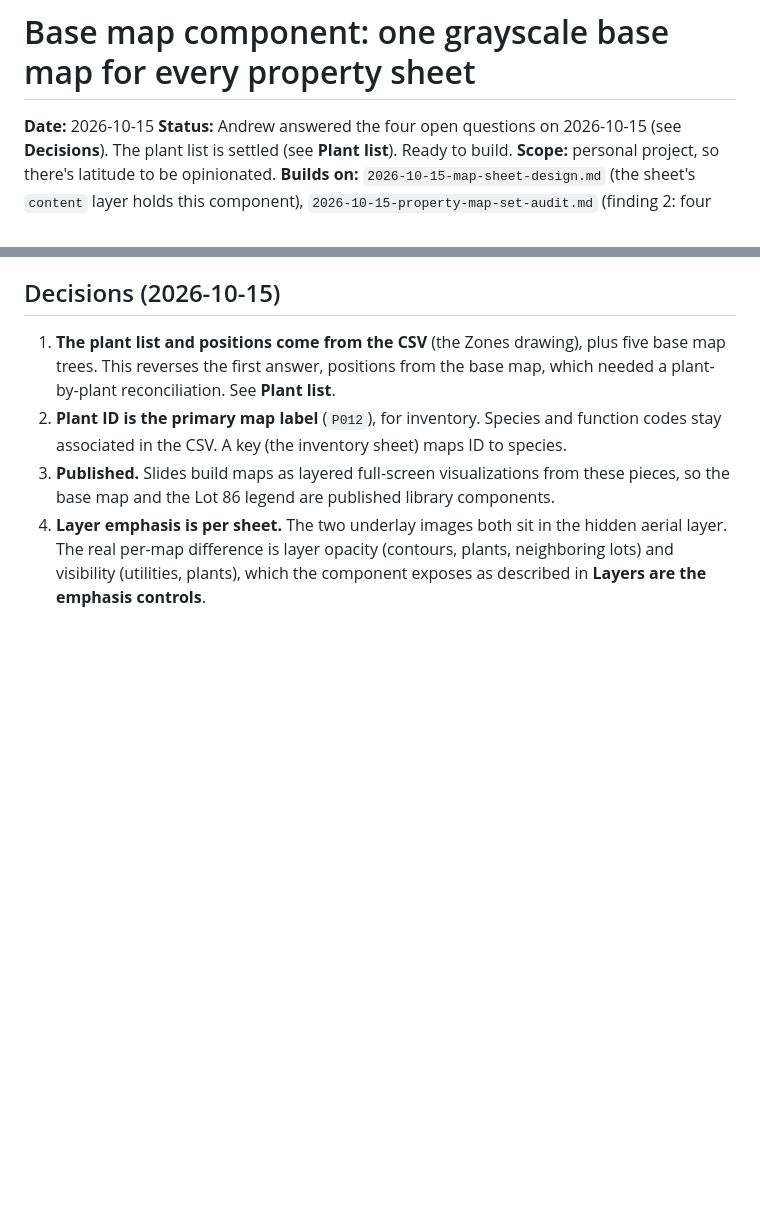
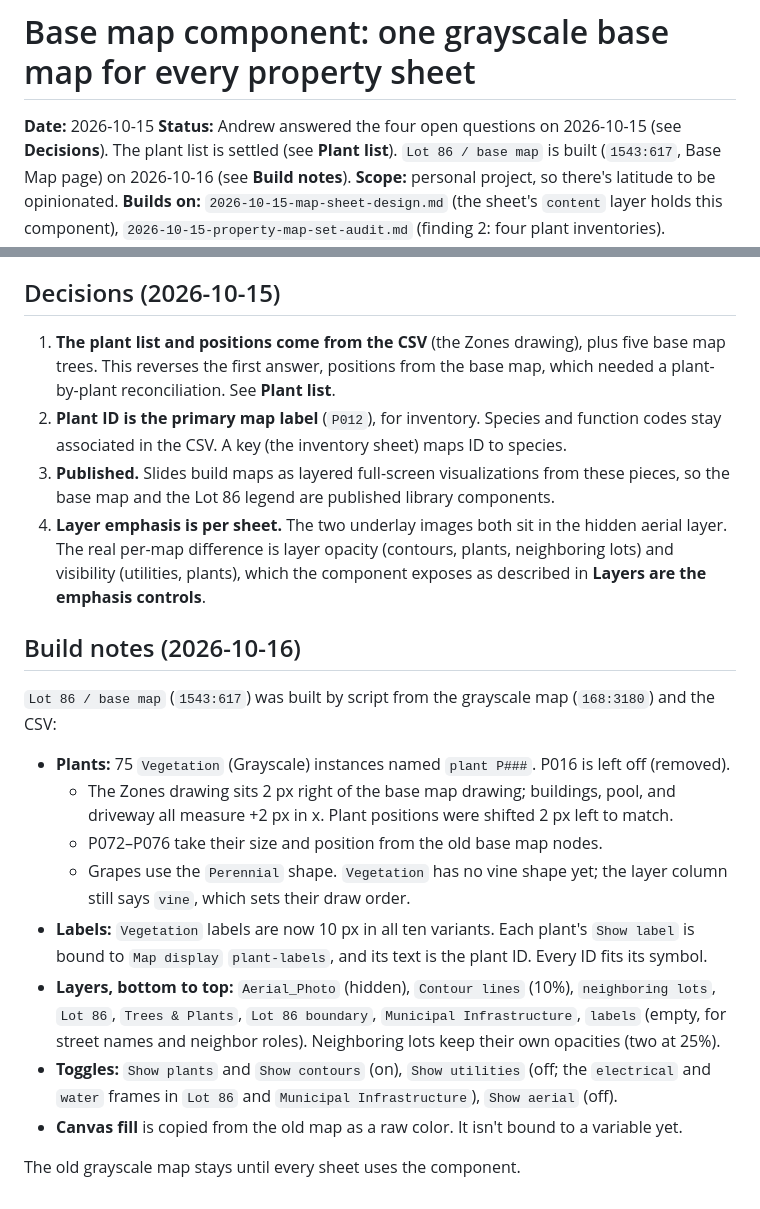
Before and after one commit to keser/site-toolkit, a Markdown page: design-language/specs/2026-10-15-base-map-component-design.md, 2 parts joined by grey strips. Rendered like a GitHub page; blank space fills up the shorter version.

Commit message:
Build the Lot 86 base map component
Co-Authored-By: Claude Opus 5.5 <noreply@anthropic.com>

```diff
--- a/design-language/specs/2026-10-15-base-map-component-design.md
+++ b/design-language/specs/2026-10-15-base-map-component-design.md
@@ -2,7 +2,8 @@
 
 **Date:** 2026-10-15
 **Status:** Andrew answered the four open questions on 2026-10-15 (see **Decisions**). The plant list is
-settled (see **Plant list**). Ready to build.
+settled (see **Plant list**). `Lot 86 / base map` is built (`1543:617`, Base Map page) on 2026-10-16
+(see **Build notes**).
 **Scope:** personal project, so there's latitude to be opinionated.
 **Builds on:** `2026-10-15-map-sheet-design.md` (the sheet's `content` layer holds this component),
 `2026-10-15-property-map-set-audit.md` (finding 2: four plant inventories).
@@ -225,3 +226,24 @@ ID → species reference for every sheet with labels on. It slots into the set a
    real per-map difference is layer opacity (contours, plants, neighboring lots) and visibility
    (utilities, plants), which the component exposes as described in **Layers are the emphasis
    controls**.
+
+## Build notes (2026-10-16)
+
+`Lot 86 / base map` (`1543:617`) was built by script from the grayscale map (`168:3180`) and the CSV:
+
+- **Plants:** 75 `Vegetation` (Grayscale) instances named `plant P###`. P016 is left off (removed).
+  - The Zones drawing sits 2 px right of the base map drawing; buildings, pool, and driveway all
+    measure +2 px in x. Plant positions were shifted 2 px left to match.
+  - P072–P076 take their size and position from the old base map nodes.
+  - Grapes use the `Perennial` shape. `Vegetation` has no vine shape yet; the layer column still
+    says `vine`, which sets their draw order.
+- **Labels:** `Vegetation` labels are now 10 px in all ten variants. Each plant's `Show label` is
+  bound to `Map display` `plant-labels`, and its text is the plant ID. Every ID fits its symbol.
+- **Layers, bottom to top:** `Aerial_Photo` (hidden), `Contour lines` (10%), `neighboring lots`,
+  `Lot 86`, `Trees & Plants`, `Lot 86 boundary`, `Municipal Infrastructure`, `labels` (empty, for
+  street names and neighbor roles). Neighboring lots keep their own opacities (two at 25%).
+- **Toggles:** `Show plants` and `Show contours` (on), `Show utilities` (off; the `electrical` and
+  `water` frames in `Lot 86` and `Municipal Infrastructure`), `Show aerial` (off).
+- **Canvas fill** is copied from the old map as a raw color. It isn't bound to a variable yet.
+
+The old grayscale map stays until every sheet uses the component.
```
